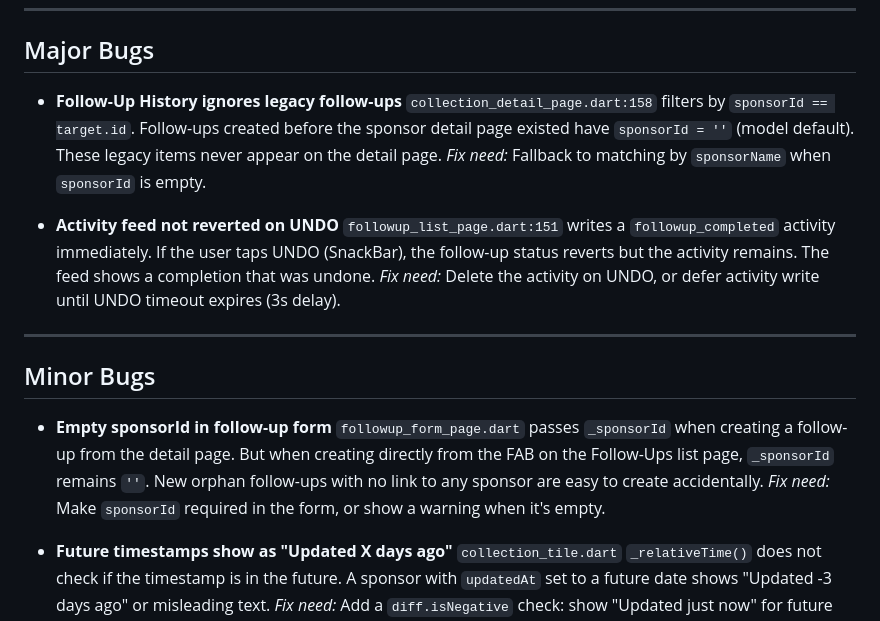
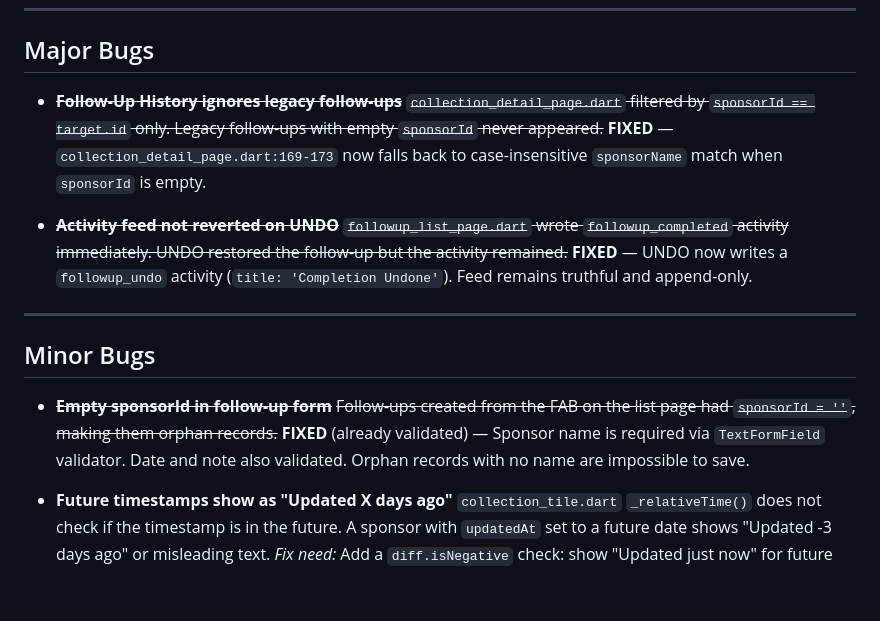
Before and after one commit to santhosh9863/gowriganesha, a Markdown page: BUGS.md, the part around the change. Drawn GitHub-style; blank space fills up the shorter version.

Commit message:
stable: production-ready before ui overhaul

```diff
--- a/BUGS.md
+++ b/BUGS.md
@@ -13,21 +13,21 @@ _(None yet)_
 
 ## Major Bugs
 
-- **Follow-Up History ignores legacy follow-ups**
-  `collection_detail_page.dart:158` filters by `sponsorId == target.id`. Follow-ups created before the sponsor detail page existed have `sponsorId = ''` (model default). These legacy items never appear on the detail page.
-  *Fix need:* Fallback to matching by `sponsorName` when `sponsorId` is empty.
+- ~~**Follow-Up History ignores legacy follow-ups**~~
+  ~~`collection_detail_page.dart` filtered by `sponsorId == target.id` only. Legacy follow-ups with empty `sponsorId` never appeared.~~
+  **FIXED** — `collection_detail_page.dart:169-173` now falls back to case-insensitive `sponsorName` match when `sponsorId` is empty.
 
-- **Activity feed not reverted on UNDO**
-  `followup_list_page.dart:151` writes a `followup_completed` activity immediately. If the user taps UNDO (SnackBar), the follow-up status reverts but the activity remains. The feed shows a completion that was undone.
-  *Fix need:* Delete the activity on UNDO, or defer activity write until UNDO timeout expires (3s delay).
+- ~~**Activity feed not reverted on UNDO**~~
+  ~~`followup_list_page.dart` wrote `followup_completed` activity immediately. UNDO restored the follow-up but the activity remained.~~
+  **FIXED** — UNDO now writes a `followup_undo` activity (`title: 'Completion Undone'`). Feed remains truthful and append-only.
 
 ---
 
 ## Minor Bugs
 
-- **Empty sponsorId in follow-up form**
-  `followup_form_page.dart` passes `_sponsorId` when creating a follow-up from the detail page. But when creating directly from the FAB on the Follow-Ups list page, `_sponsorId` remains `''`. New orphan follow-ups with no link to any sponsor are easy to create accidentally.
-  *Fix need:* Make `sponsorId` required in the form, or show a warning when it's empty.
+- ~~**Empty sponsorId in follow-up form**~~
+  ~~Follow-ups created from the FAB on the list page had `sponsorId = ''`, making them orphan records.~~
+  **FIXED** (already validated) — Sponsor name is required via `TextFormField` validator. Date and note also validated. Orphan records with no name are impossible to save.
 
 - **Future timestamps show as "Updated X days ago"**
   `collection_tile.dart` `_relativeTime()` does not check if the timestamp is in the future. A sponsor with `updatedAt` set to a future date shows "Updated -3 days ago" or misleading text.
```
